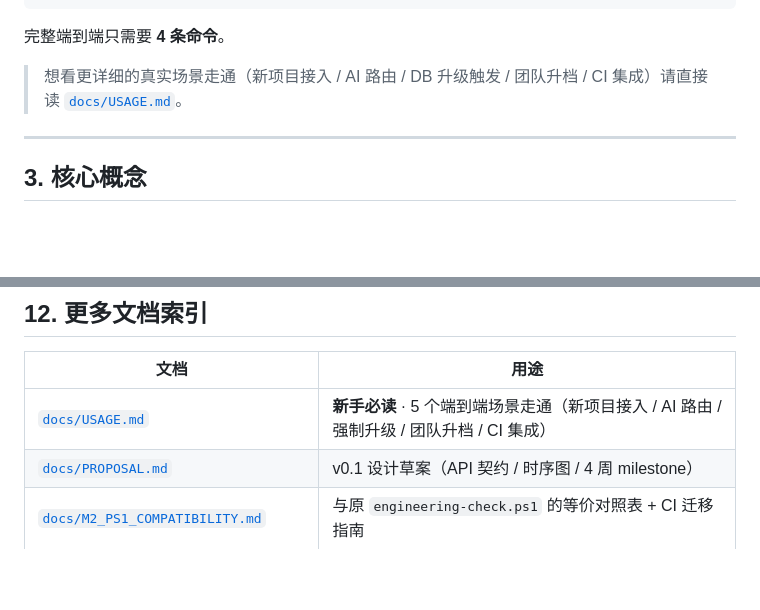
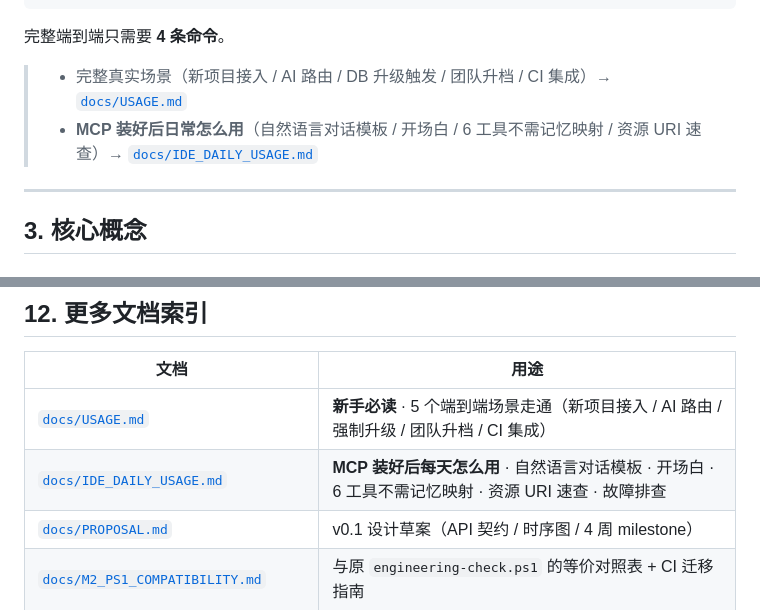
Before and after one commit to movebrickschi/harness-engineering-mcp, a Markdown page: README.md, 2 parts joined by grey strips. Rendered like a GitHub page; blank space fills up the shorter version.

Commit message:
docs: add IDE_DAILY_USAGE.md for day-to-day MCP usage
Co-authored-by: Cursor <cursoragent@cursor.com>

```diff
--- a/README.md
+++ b/README.md
@@ -74,7 +74,8 @@ harness check --run-tests
 
 完整端到端只需要 **4 条命令**。
 
-> 想看更详细的真实场景走通（新项目接入 / AI 路由 / DB 升级触发 / 团队升档 / CI 集成）请直接读 [`docs/USAGE.md`](docs/USAGE.md)。
+> - 完整真实场景（新项目接入 / AI 路由 / DB 升级触发 / 团队升档 / CI 集成）→ [`docs/USAGE.md`](docs/USAGE.md)
+> - **MCP 装好后日常怎么用**（自然语言对话模板 / 开场白 / 6 工具不需记忆映射 / 资源 URI 速查）→ [`docs/IDE_DAILY_USAGE.md`](docs/IDE_DAILY_USAGE.md)
 
 ---
 
@@ -658,6 +659,7 @@ git tag v0.1.0 && git push origin v0.1.0
 | 文档 | 用途 |
 |---|---|
 | [`docs/USAGE.md`](docs/USAGE.md) | **新手必读** · 5 个端到端场景走通（新项目接入 / AI 路由 / 强制升级 / 团队升档 / CI 集成）|
+| [`docs/IDE_DAILY_USAGE.md`](docs/IDE_DAILY_USAGE.md) | **MCP 装好后每天怎么用** · 自然语言对话模板 · 开场白 · 6 工具不需记忆映射 · 资源 URI 速查 · 故障排查 |
 | [`docs/PROPOSAL.md`](docs/PROPOSAL.md) | v0.1 设计草案（API 契约 / 时序图 / 4 周 milestone）|
 | [`docs/M2_PS1_COMPATIBILITY.md`](docs/M2_PS1_COMPATIBILITY.md) | 与原 `engineering-check.ps1` 的等价对照表 + CI 迁移指南 |
 | [`docs/M3_CURSOR_INTEGRATION.md`](docs/M3_CURSOR_INTEGRATION.md) | Cursor MCP 接入步骤 + URI 测试清单 |
```
Also changed, not shown: CHANGELOG.md (+3 -0 lines), docs/IDE_DAILY_USAGE.md (added, +248 -0 lines).
